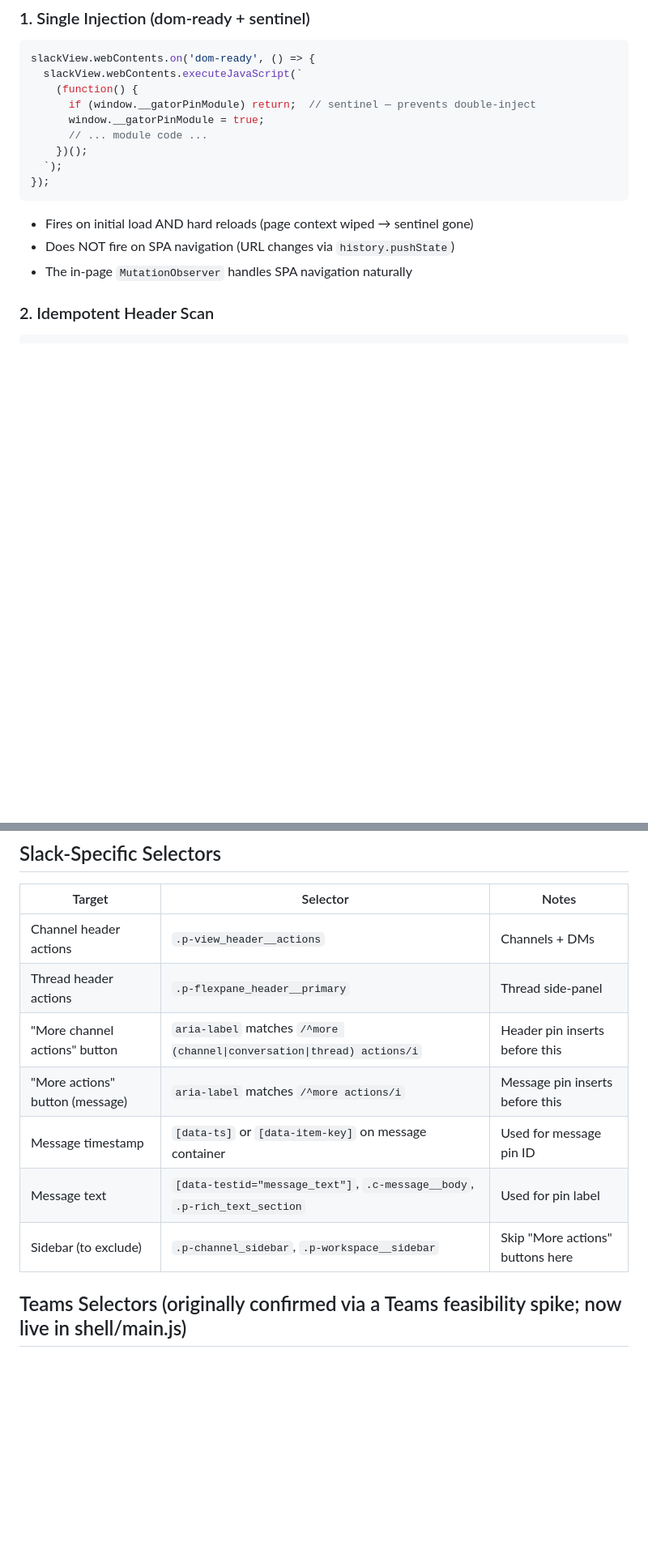
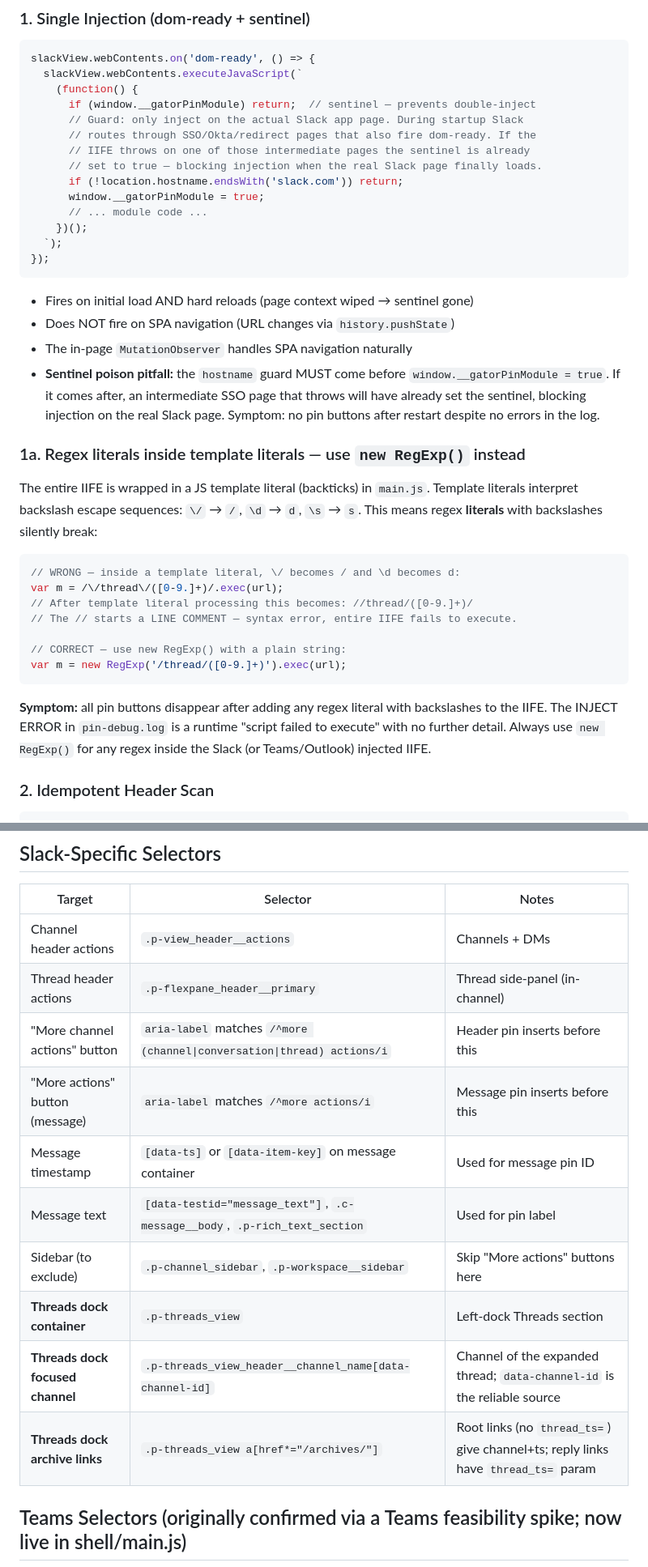
Before and after one commit to mkflyamd/aigator-releases, a Markdown page: docs/native-pane-pin-injection.md, 2 parts joined by grey strips. Shown at 81% size. Drawn GitHub-style; blank space fills up the shorter version.

````diff
--- a/docs/native-pane-pin-injection.md
+++ b/docs/native-pane-pin-injection.md
@@ -105,6 +105,11 @@ slackView.webContents.on('dom-ready', () => {
   slackView.webContents.executeJavaScript(`
     (function() {
       if (window.__gatorPinModule) return;  // sentinel — prevents double-inject
+      // Guard: only inject on the actual Slack app page. During startup Slack
+      // routes through SSO/Okta/redirect pages that also fire dom-ready. If the
+      // IIFE throws on one of those intermediate pages the sentinel is already
+      // set to true — blocking injection when the real Slack page finally loads.
+      if (!location.hostname.endsWith('slack.com')) return;
       window.__gatorPinModule = true;
       // ... module code ...
     })();
@@ -115,6 +120,31 @@ slackView.webContents.on('dom-ready', () => {
 - Fires on initial load AND hard reloads (page context wiped → sentinel gone)
 - Does NOT fire on SPA navigation (URL changes via `history.pushState`)
 - The in-page `MutationObserver` handles SPA navigation naturally
+- **Sentinel poison pitfall:** the `hostname` guard MUST come before
+  `window.__gatorPinModule = true`. If it comes after, an intermediate SSO page
+  that throws will have already set the sentinel, blocking injection on the real
+  Slack page. Symptom: no pin buttons after restart despite no errors in the log.
+
+### 1a. Regex literals inside template literals — use `new RegExp()` instead
+
+The entire IIFE is wrapped in a JS template literal (backticks) in `main.js`.
+Template literals interpret backslash escape sequences: `\/` → `/`, `\d` → `d`,
+`\s` → `s`. This means regex **literals** with backslashes silently break:
+
+```js
+// WRONG — inside a template literal, \/ becomes / and \d becomes d:
+var m = /\/thread\/([0-9.]+)/.exec(url);
+// After template literal processing this becomes: //thread/([0-9.]+)/
+// The // starts a LINE COMMENT — syntax error, entire IIFE fails to execute.
+
+// CORRECT — use new RegExp() with a plain string:
+var m = new RegExp('/thread/([0-9.]+)').exec(url);
+```
+
+**Symptom:** all pin buttons disappear after adding any regex literal with
+backslashes to the IIFE. The INJECT ERROR in `pin-debug.log` is a runtime
+"script failed to execute" with no further detail. Always use `new RegExp()`
+for any regex inside the Slack (or Teams/Outlook) injected IIFE.
 
 ### 2. Idempotent Header Scan
 
@@ -353,12 +460,15 @@ Pitfalls that caused the divergence bug (do not reintroduce):
 | Target                          | Selector                                                                   | Notes                            |
 | ------------------------------- | -------------------------------------------------------------------------- | -------------------------------- |
 | Channel header actions          | `.p-view_header__actions`                                                  | Channels + DMs                   |
-| Thread header actions           | `.p-flexpane_header__primary`                                              | Thread side-panel                |
+| Thread header actions           | `.p-flexpane_header__primary`                                              | Thread side-panel (in-channel)   |
 | "More channel actions" button   | `aria-label` matches `/^more (channel\|conversation\|thread) actions/i`    | Header pin inserts before this   |
 | "More actions" button (message) | `aria-label` matches `/^more actions/i`                                    | Message pin inserts before this  |
 | Message timestamp               | `[data-ts]` or `[data-item-key]` on message container                      | Used for message pin ID          |
 | Message text                    | `[data-testid="message_text"]`, `.c-message__body`, `.p-rich_text_section` | Used for pin label               |
 | Sidebar (to exclude)            | `.p-channel_sidebar`, `.p-workspace__sidebar`                              | Skip "More actions" buttons here |
+| **Threads dock container**      | `.p-threads_view`                                                          | Left-dock Threads section        |
+| **Threads dock focused channel**| `.p-threads_view_header__channel_name[data-channel-id]`                   | Channel of the expanded thread; `data-channel-id` is the reliable source |
+| **Threads dock archive links**  | `.p-threads_view a[href*="/archives/"]`                                    | Root links (no `thread_ts=`) give channel+ts; reply links have `thread_ts=` param |
 
 ## Teams Selectors (originally confirmed via a Teams feasibility spike; now live in shell/main.js)
 
````
Also changed, not shown: other parts of docs/native-pane-pin-injection.md (+82 -5 lines).
